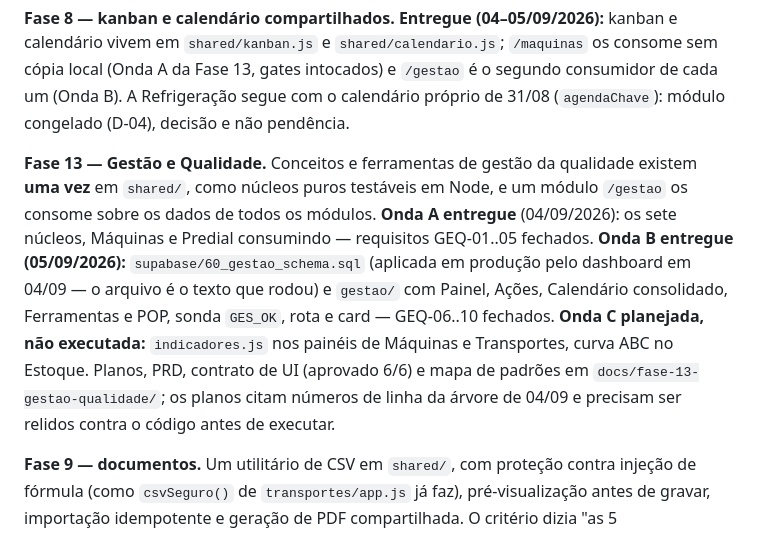
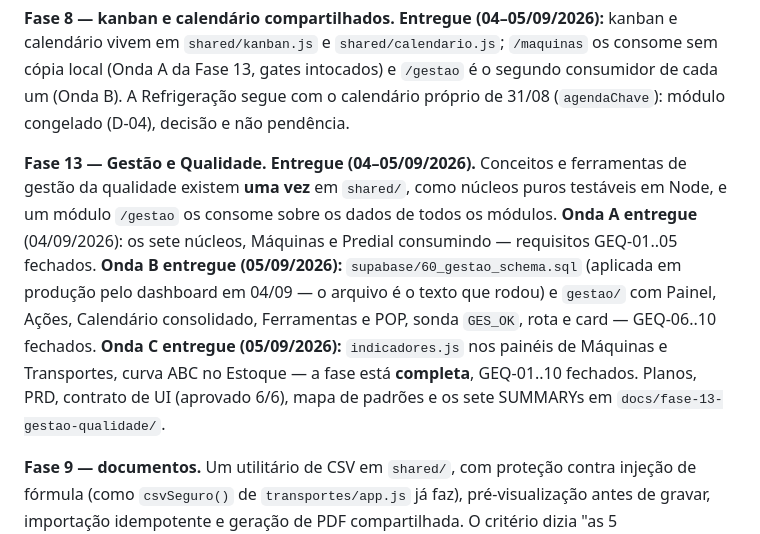
Before and after one commit to lucianoET/pmoc, a Markdown page: CLAUDE.md, the part around one of its changes. GitHub-like rendering.

```diff
--- a/CLAUDE.md
+++ b/CLAUDE.md
@@ -185,7 +187,7 @@ Herdado de `.planning/ROADMAP.md`, arquivado em 02/09/2026. O marco v2.0 está e
 
 **Fase 8 — kanban e calendário compartilhados. Entregue (04–05/09/2026):** kanban e calendário vivem em `shared/kanban.js` e `shared/calendario.js`; `/maquinas` os consome sem cópia local (Onda A da Fase 13, gates intocados) e `/gestao` é o segundo consumidor de cada um (Onda B). A Refrigeração segue com o calendário próprio de 31/08 (`agendaChave`): módulo congelado (D-04), decisão e não pendência.
 
-**Fase 13 — Gestão e Qualidade.** Conceitos e ferramentas de gestão da qualidade existem **uma vez** em `shared/`, como núcleos puros testáveis em Node, e um módulo `/gestao` os consome sobre os dados de todos os módulos. **Onda A entregue** (04/09/2026): os sete núcleos, Máquinas e Predial consumindo — requisitos GEQ-01..05 fechados. **Onda B entregue (05/09/2026):** `supabase/60_gestao_schema.sql` (aplicada em produção pelo dashboard em 04/09 — o arquivo é o texto que rodou) e `gestao/` com Painel, Ações, Calendário consolidado, Ferramentas e POP, sonda `GES_OK`, rota e card — GEQ-06..10 fechados. **Onda C planejada, não executada:** `indicadores.js` nos painéis de Máquinas e Transportes, curva ABC no Estoque. Planos, PRD, contrato de UI (aprovado 6/6) e mapa de padrões em `docs/fase-13-gestao-qualidade/`; os planos citam números de linha da árvore de 04/09 e precisam ser relidos contra o código antes de executar.
+**Fase 13 — Gestão e Qualidade. Entregue (04–05/09/2026).** Conceitos e ferramentas de gestão da qualidade existem **uma vez** em `shared/`, como núcleos puros testáveis em Node, e um módulo `/gestao` os consome sobre os dados de todos os módulos. **Onda A entregue** (04/09/2026): os sete núcleos, Máquinas e Predial consumindo — requisitos GEQ-01..05 fechados. **Onda B entregue (05/09/2026):** `supabase/60_gestao_schema.sql` (aplicada em produção pelo dashboard em 04/09 — o arquivo é o texto que rodou) e `gestao/` com Painel, Ações, Calendário consolidado, Ferramentas e POP, sonda `GES_OK`, rota e card — GEQ-06..10 fechados. **Onda C entregue (05/09/2026):** `indicadores.js` nos painéis de Máquinas e Transportes, curva ABC no Estoque — a fase está **completa**, GEQ-01..10 fechados. Planos, PRD, contrato de UI (aprovado 6/6), mapa de padrões e os sete SUMMARYs em `docs/fase-13-gestao-qualidade/`.
 
 **Fase 9 — documentos.** Um utilitário de CSV em `shared/`, com proteção contra injeção de
 fórmula (como `csvSeguro()` de `transportes/app.js` já faz), pré-visualização antes de
```
Also changed, not shown: other parts of CLAUDE.md (+3 -1 lines), README.md (+3 -3 lines), TESTES.md (+32 -0 lines).
